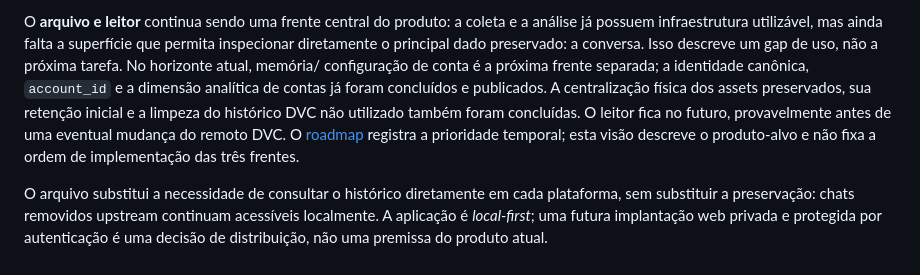
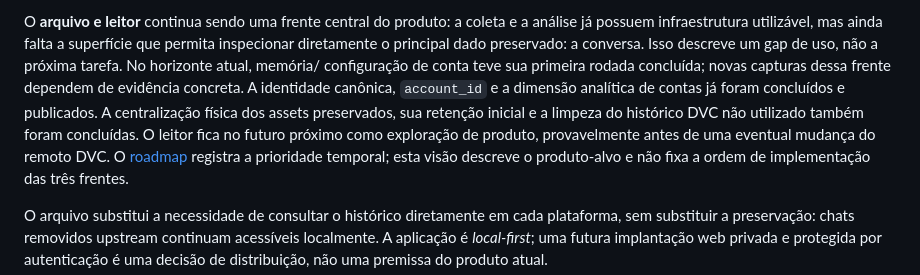
Before and after one commit to mrlnlms/multi-ai-session-data-extractor, a Markdown page: docs/product/product-vision.md, the part around the change. Rendered like a GitHub page.

```diff
--- a/docs/product/product-vision.md
+++ b/docs/product/product-vision.md
@@ -30,11 +30,13 @@ O **arquivo e leitor** continua sendo uma frente central do produto: a coleta
 e a análise já possuem infraestrutura utilizável, mas ainda falta a superfície
 que permita inspecionar diretamente o principal dado preservado: a conversa.
 Isso descreve um gap de uso, não a próxima tarefa. No horizonte atual, memória/
-configuração de conta é a próxima frente separada; a identidade canônica,
-`account_id` e a dimensão analítica de contas já foram concluídos e publicados.
+configuração de conta teve sua primeira rodada concluída; novas capturas dessa
+frente dependem de evidência concreta. A identidade canônica, `account_id` e a
+dimensão analítica de contas já foram concluídos e publicados.
 A centralização física dos assets preservados, sua retenção inicial e a limpeza
 do histórico DVC não utilizado também foram concluídas. O leitor fica no
-futuro, provavelmente antes de uma eventual mudança do remoto DVC. O
+futuro próximo como exploração de produto, provavelmente antes de uma eventual
+mudança do remoto DVC. O
 [roadmap](../ROADMAP.md) registra a prioridade temporal; esta visão
 descreve o produto-alvo e não fixa a ordem de implementação das três frentes.
 
```
Also changed, not shown: docs/ROADMAP.md (+1 -1 lines), docs/product/README.md (+3 -2 lines).
